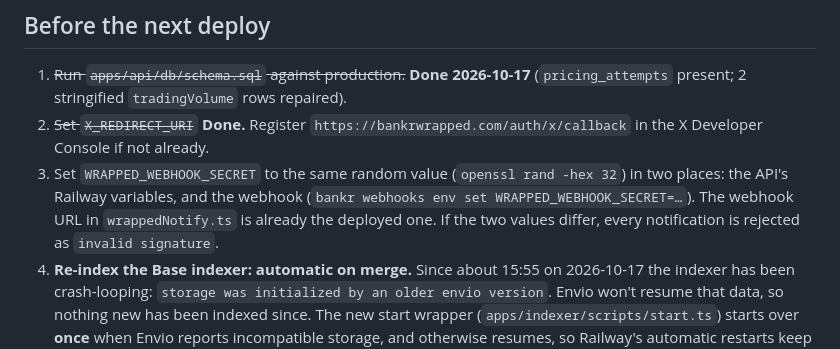
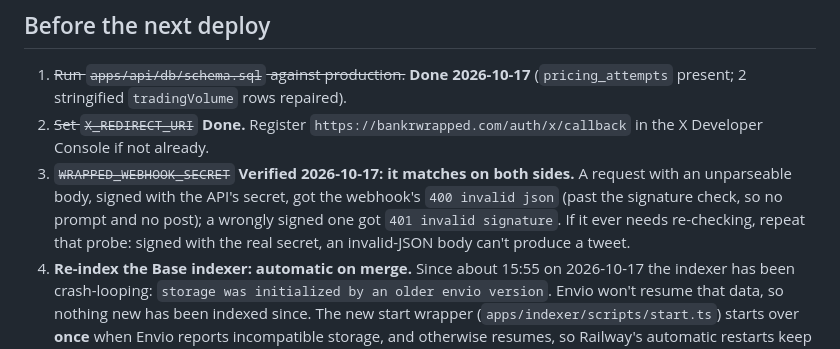
Before and after one commit to bankrwrapped/wrapped, a Markdown page: KNOWN_ISSUES.md, the part around the change. GitHub-like rendering.

Commit message:
docs: webhook secret verified on both sides

```diff
--- a/KNOWN_ISSUES.md
+++ b/KNOWN_ISSUES.md
@@ -6,7 +6,7 @@ Last reviewed: 2026-10-17. Fixes listed here are on branch `dabushkabash`, cover
 
 1. ~~Run `apps/api/db/schema.sql` against production.~~ **Done 2026-10-17** (`pricing_attempts` present; 2 stringified `tradingVolume` rows repaired).
 2. ~~Set `X_REDIRECT_URI`~~ **Done.** Register `https://bankrwrapped.com/auth/x/callback` in the X Developer Console if not already.
-3. Set `WRAPPED_WEBHOOK_SECRET` to the same random value (`openssl rand -hex 32`) in two places: the API's Railway variables, and the webhook (`bankr webhooks env set WRAPPED_WEBHOOK_SECRET=…`). The webhook URL in `wrappedNotify.ts` is already the deployed one. If the two values differ, every notification is rejected as `invalid signature`.
+3. ~~`WRAPPED_WEBHOOK_SECRET`~~ **Verified 2026-10-17: it matches on both sides.** A request with an unparseable body, signed with the API's secret, got the webhook's `400 invalid json` (past the signature check, so no prompt and no post); a wrongly signed one got `401 invalid signature`. If it ever needs re-checking, repeat that probe: signed with the real secret, an invalid-JSON body can't produce a tweet.
 4. **Re-index the Base indexer: automatic on merge.** Since about 15:55 on 2026-10-17 the indexer has been crash-looping: `storage was initialized by an older envio version`. Envio won't resume that data, so nothing new has been indexed since. The new start wrapper (`apps/indexer/scripts/start.ts`) starts over **once** when Envio reports incompatible storage, and otherwise resumes, so Railway's automatic restarts keep filling the same data instead of wiping it. No manual `envio start -r` and no start-command edits. The re-index takes about 2 hours plus Clanker v3.1 from block 27,733,337. Until it catches up, indexer numbers show as unavailable or partial; displayed earnings (Bankr) are unaffected, and volume backfills don't mark tokens complete before the chain is synced.
 5. After deploying:
    - test sign-in on an iPhone (Safari)
```
